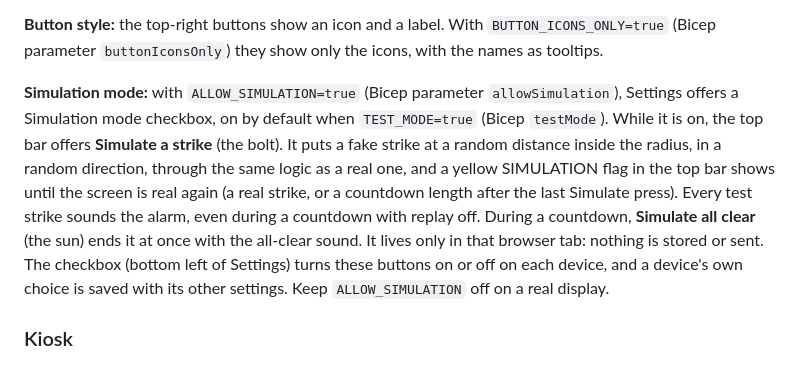
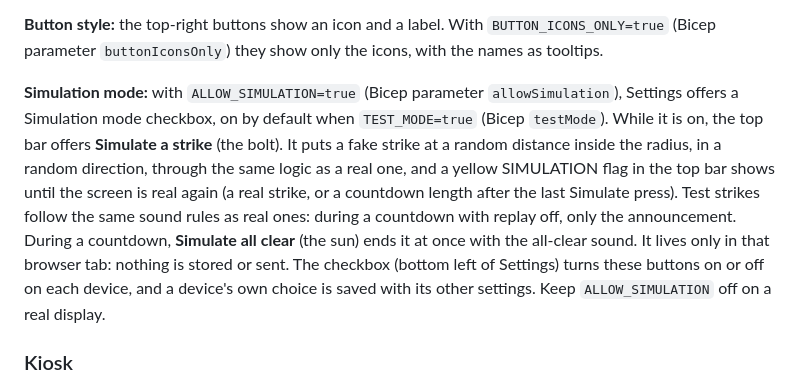
Before and after one commit to henrique-meyer/boltclock, a Markdown page: README.md, the part around the change. Rendered like a GitHub page.

Commit message:
BOLT-46 README: test strikes follow the replay rule (BOLT-42)
Co-Authored-By: Claude Opus 5.5 <noreply@anthropic.com>

```diff
--- a/README.md
+++ b/README.md
@@ -72,7 +72,7 @@ The settings also have test buttons for both sounds.
 
 **Button style:** the top-right buttons show an icon and a label. With `BUTTON_ICONS_ONLY=true` (Bicep parameter `buttonIconsOnly`) they show only the icons, with the names as tooltips.
 
-**Simulation mode:** with `ALLOW_SIMULATION=true` (Bicep parameter `allowSimulation`), Settings offers a Simulation mode checkbox, on by default when `TEST_MODE=true` (Bicep `testMode`). While it is on, the top bar offers **Simulate a strike** (the bolt). It puts a fake strike at a random distance inside the radius, in a random direction, through the same logic as a real one, and a yellow SIMULATION flag in the top bar shows until the screen is real again (a real strike, or a countdown length after the last Simulate press). Every test strike sounds the alarm, even during a countdown with replay off. During a countdown, **Simulate all clear** (the sun) ends it at once with the all-clear sound. It lives only in that browser tab: nothing is stored or sent. The checkbox (bottom left of Settings) turns these buttons on or off on each device, and a device's own choice is saved with its other settings. Keep `ALLOW_SIMULATION` off on a real display.
+**Simulation mode:** with `ALLOW_SIMULATION=true` (Bicep parameter `allowSimulation`), Settings offers a Simulation mode checkbox, on by default when `TEST_MODE=true` (Bicep `testMode`). While it is on, the top bar offers **Simulate a strike** (the bolt). It puts a fake strike at a random distance inside the radius, in a random direction, through the same logic as a real one, and a yellow SIMULATION flag in the top bar shows until the screen is real again (a real strike, or a countdown length after the last Simulate press). Test strikes follow the same sound rules as real ones: during a countdown with replay off, only the announcement. During a countdown, **Simulate all clear** (the sun) ends it at once with the all-clear sound. It lives only in that browser tab: nothing is stored or sent. The checkbox (bottom left of Settings) turns these buttons on or off on each device, and a device's own choice is saved with its other settings. Keep `ALLOW_SIMULATION` off on a real display.
 
 ### Kiosk
 For an always-on screen, open the display in a browser's kiosk mode, with a flag that allows sound without a click. For example, Chrome:
```
